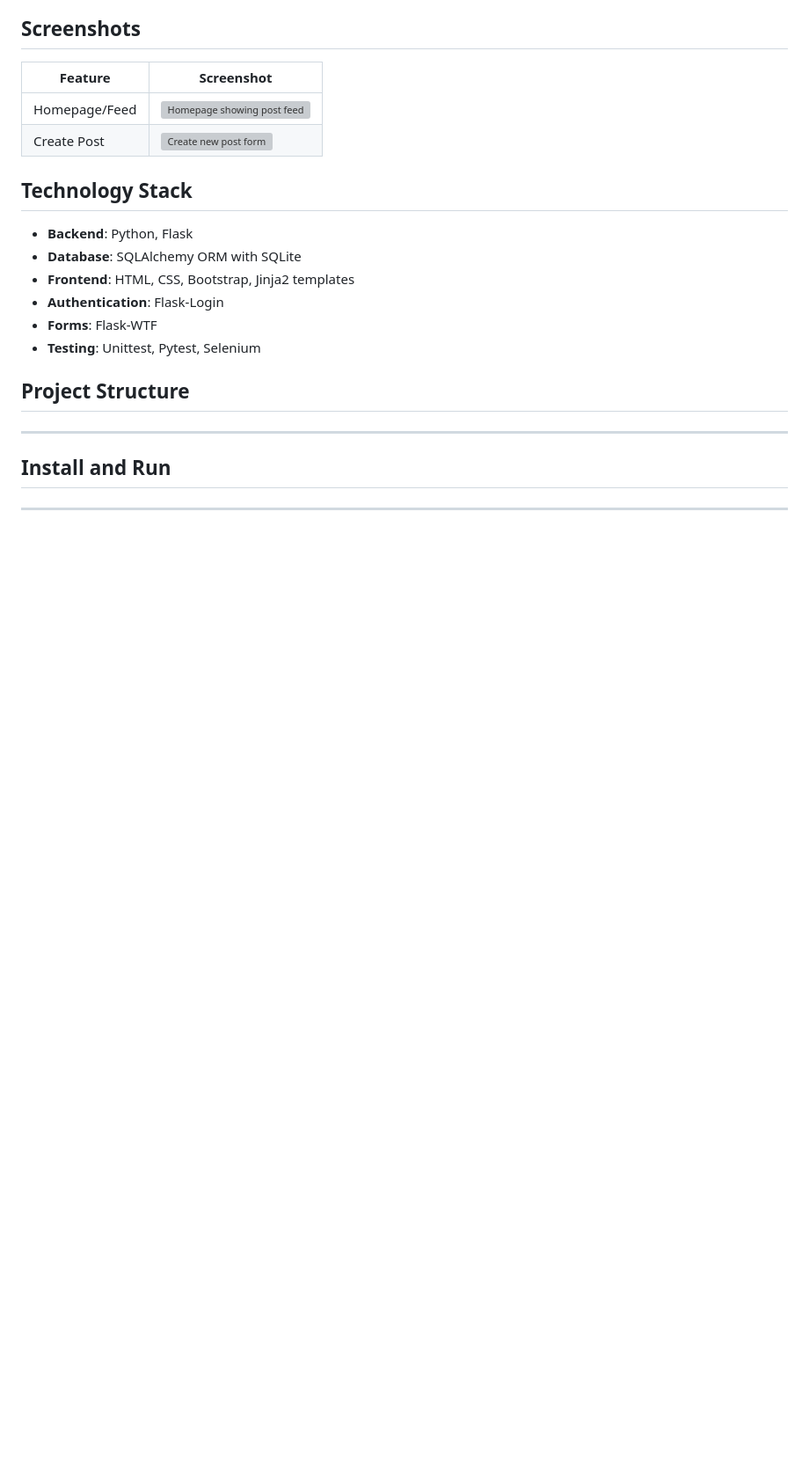
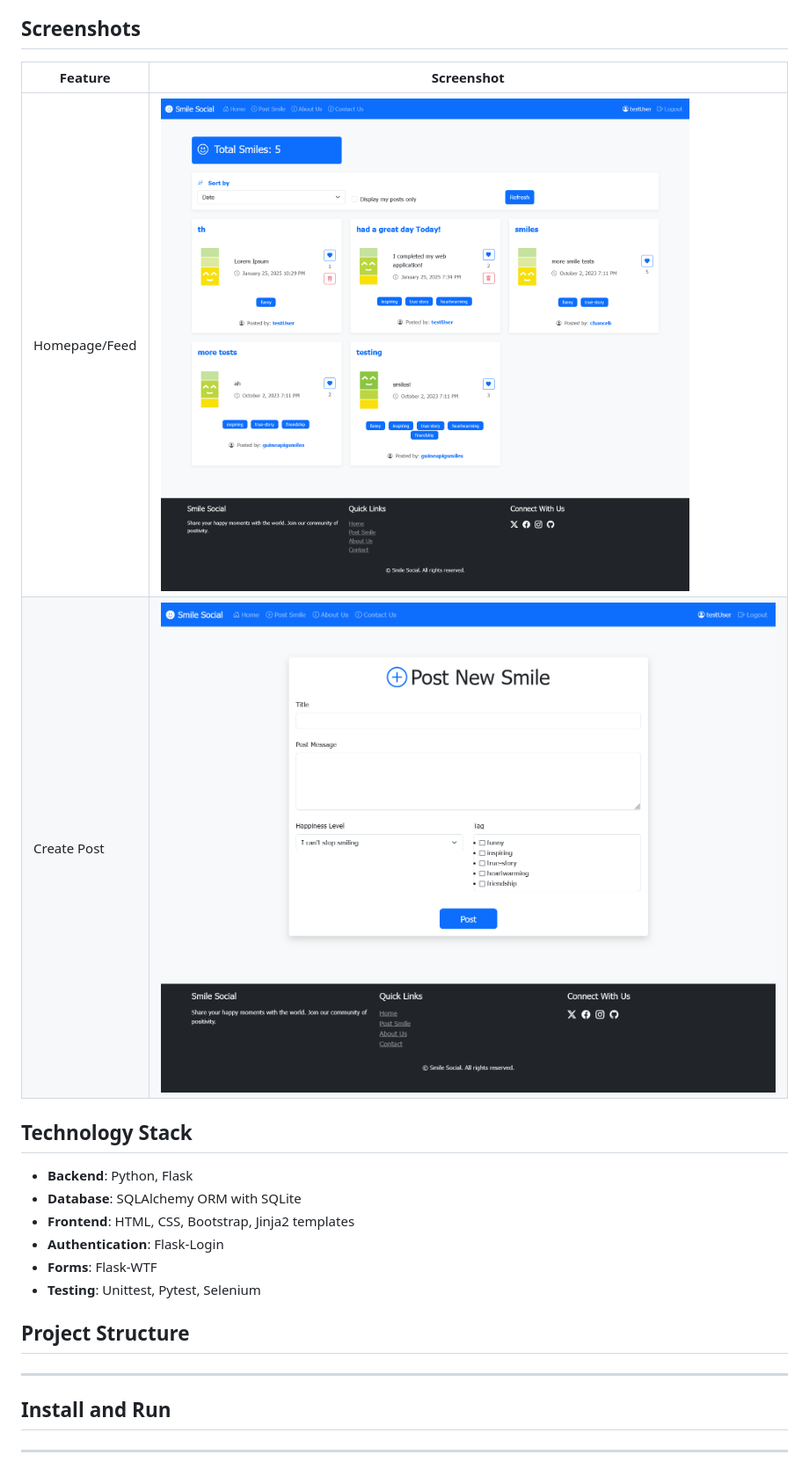
Before and after one commit to Chanceb1/Smile-Social, a Markdown page: README.md, the part around the change. Shown: that part at 88% size. GitHub-like rendering; pictures changed too: imgs/SmileHome.png (added), imgs/SmilePost.png (added); blank space fills up the shorter version; grey boxes are pictures that could not be loaded.

```diff
--- a/README.md
+++ b/README.md
@@ -31,8 +31,8 @@ A full-stack social media web application built with Python and Flask that allow
 ## Screenshots
 | Feature | Screenshot |
 |---------|------------|
-| Homepage/Feed | ![Homepage showing post feed](/imgs/homepage.png) |
-| Create Post | ![Create new post form](/imgs/createPost.png) |
+| Homepage/Feed | ![Homepage showing post feed](/imgs/SmileHome.png) |
+| Create Post | ![Create new post form](/imgs/SmilePost.png) |
 
 ## Technology Stack
 - **Backend**: Python, Flask
```
Also changed, not shown: 3 other files.
